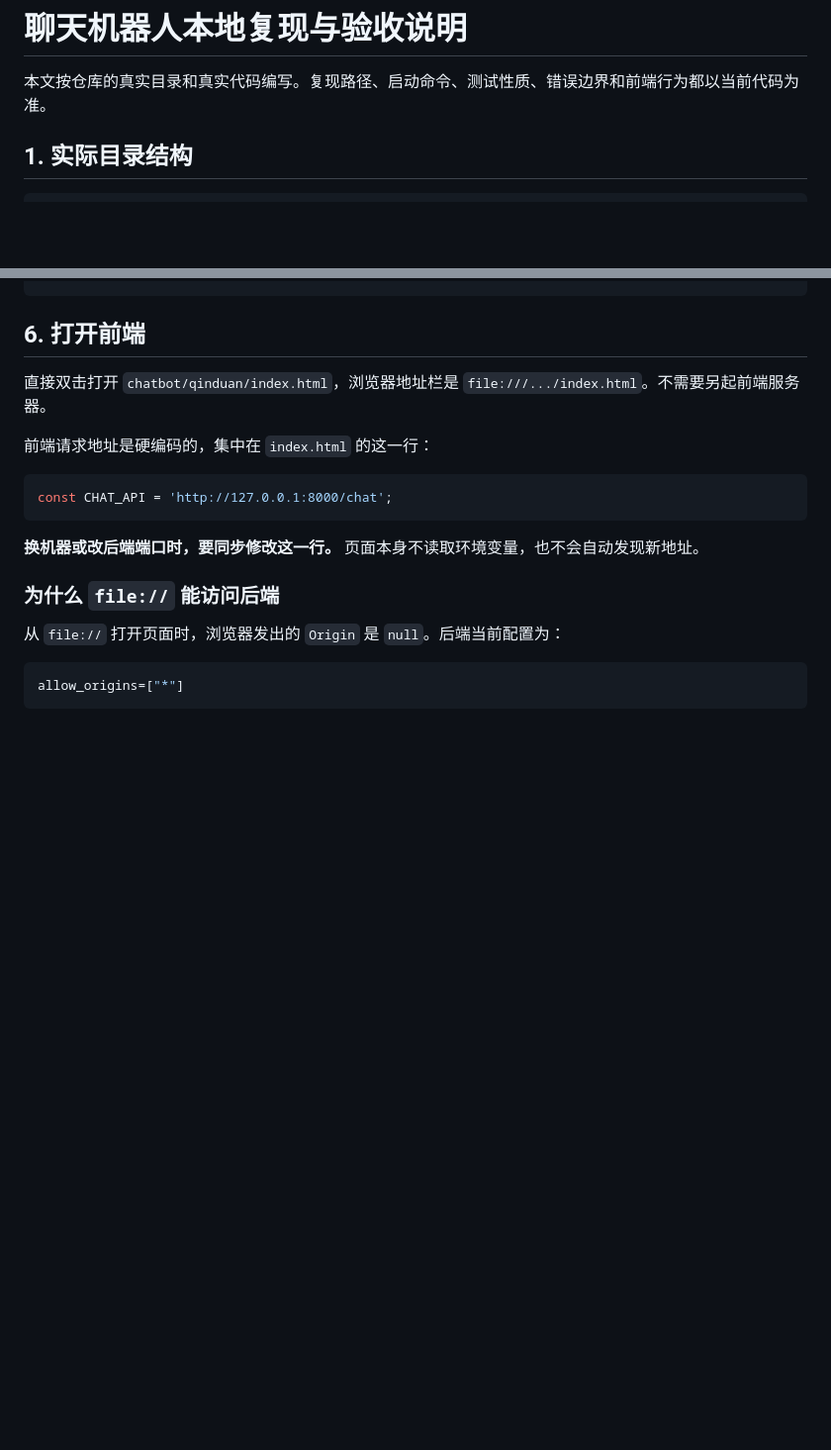
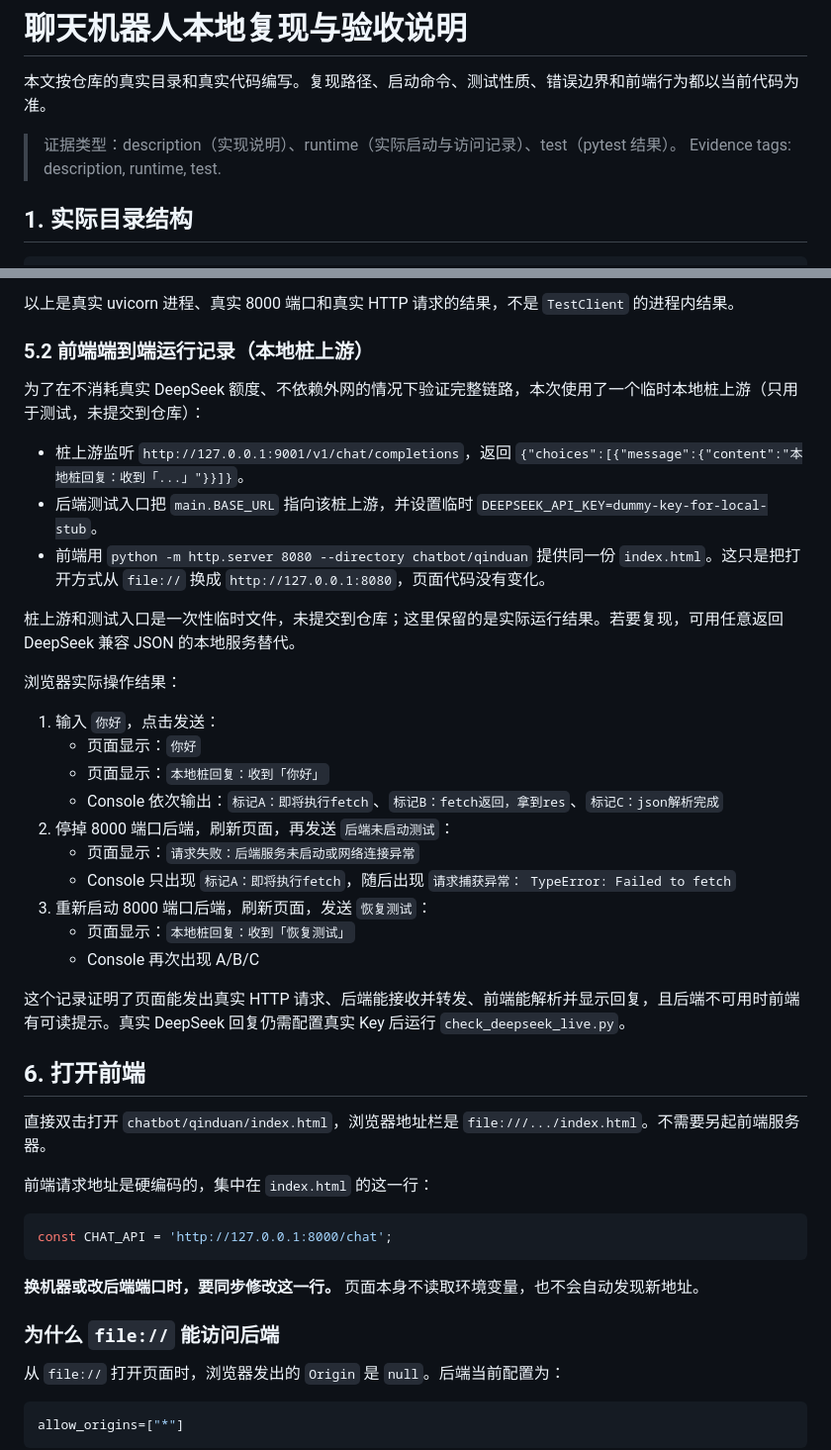
Before and after one commit to AAALittleChild/Child-the-best, a Markdown page: chatbot/REPRODUCE.md, 2 parts joined by grey strips. Shown at 99% size. GitHub-like rendering; blank space fills up the shorter version.

```diff
--- a/chatbot/REPRODUCE.md
+++ b/chatbot/REPRODUCE.md
@@ -1,6 +1,9 @@
 # 聊天机器人本地复现与验收说明
 
 本文按仓库的真实目录和真实代码编写。复现路径、启动命令、测试性质、错误边界和前端行为都以当前代码为准。
+
+> 证据类型：description（实现说明）、runtime（实际启动与访问记录）、test（pytest 结果）。
+> Evidence tags: description, runtime, test.
 
 ## 1. 实际目录结构
 
@@ -141,3 +221,30 @@ Invoke-RestMethod -Uri http://127.0.0.1:8000/chat `
+以上是真实 uvicorn 进程、真实 8000 端口和真实 HTTP 请求的结果，不是 `TestClient` 的进程内结果。
+
+### 5.2 前端端到端运行记录（本地桩上游）
+
+为了在不消耗真实 DeepSeek 额度、不依赖外网的情况下验证完整链路，本次使用了一个临时本地桩上游（只用于测试，未提交到仓库）：
+
+- 桩上游监听 `http://127.0.0.1:9001/v1/chat/completions`，返回 `{"choices":[{"message":{"content":"本地桩回复：收到「...」"}}]}`。
+- 后端测试入口把 `main.BASE_URL` 指向该桩上游，并设置临时 `DEEPSEEK_API_KEY=dummy-key-for-local-stub`。
+- 前端用 `python -m http.server 8080 --directory chatbot/qinduan` 提供同一份 `index.html`。这只是把打开方式从 `file://` 换成 `http://127.0.0.1:8080`，页面代码没有变化。
+
+桩上游和测试入口是一次性临时文件，未提交到仓库；这里保留的是实际运行结果。若要复现，可用任意返回 DeepSeek 兼容 JSON 的本地服务替代。
+
+浏览器实际操作结果：
+
+1. 输入 `你好`，点击发送：
+   - 页面显示：`你好`
+   - 页面显示：`本地桩回复：收到「你好」`
+   - Console 依次输出：`标记A：即将执行fetch`、`标记B：fetch返回，拿到res`、`标记C：json解析完成`
+2. 停掉 8000 端口后端，刷新页面，再发送 `后端未启动测试`：
+   - 页面显示：`请求失败：后端服务未启动或网络连接异常`
+   - Console 只出现 `标记A：即将执行fetch`，随后出现 `请求捕获异常： TypeError: Failed to fetch`
+3. 重新启动 8000 端口后端，刷新页面，发送 `恢复测试`：
+   - 页面显示：`本地桩回复：收到「恢复测试」`
+   - Console 再次出现 A/B/C
+
+这个记录证明了页面能发出真实 HTTP 请求、后端能接收并转发、前端能解析并显示回复，且后端不可用时前端有可读提示。真实 DeepSeek 回复仍需配置真实 Key 后运行 `check_deepseek_live.py`。
+
 ## 6. 打开前端
 
 直接双击打开 `chatbot/qinduan/index.html`，浏览器地址栏是 `file:///.../index.html`。不需要另起前端服务器。
```
Also changed, not shown: other parts of chatbot/REPRODUCE.md (+134 -0 lines).
